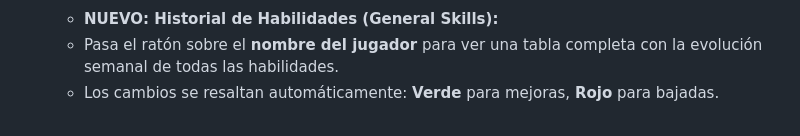
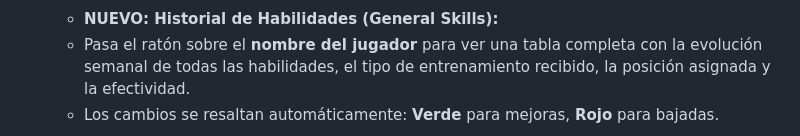
Before and after one commit to manunoly/sokker-, a Markdown page: documentation/SOKKER_PLUS_intro.md, the part around one of its changes. GitHub-like rendering.

```diff
--- a/documentation/SOKKER_PLUS_intro.md
+++ b/documentation/SOKKER_PLUS_intro.md
@@ -30,6 +30,6 @@ Aquí te explicamos por qué Sokker++ destaca sobre cualquier otra alternativa:
     ![Subida de Habilidad](PlayerUp.png)
 
     *   **NUEVO: Historial de Habilidades (General Skills):**
-    *   Pasa el ratón sobre el **nombre del jugador** para ver una tabla completa con la evolución semanal de todas las habilidades.
+    *   Pasa el ratón sobre el **nombre del jugador** para ver una tabla completa con la evolución semanal de todas las habilidades, el tipo de entrenamiento recibido, la posición asignada y la efectividad.
     *   Los cambios se resaltan automáticamente: **Verde** para mejoras, **Rojo** para bajadas.
 
```
Also changed, not shown: other parts of documentation/SOKKER_PLUS_intro.md (+1 -1 lines), documentation/SOKKER_PLUS_intro-en.md (+2 -2 lines).
